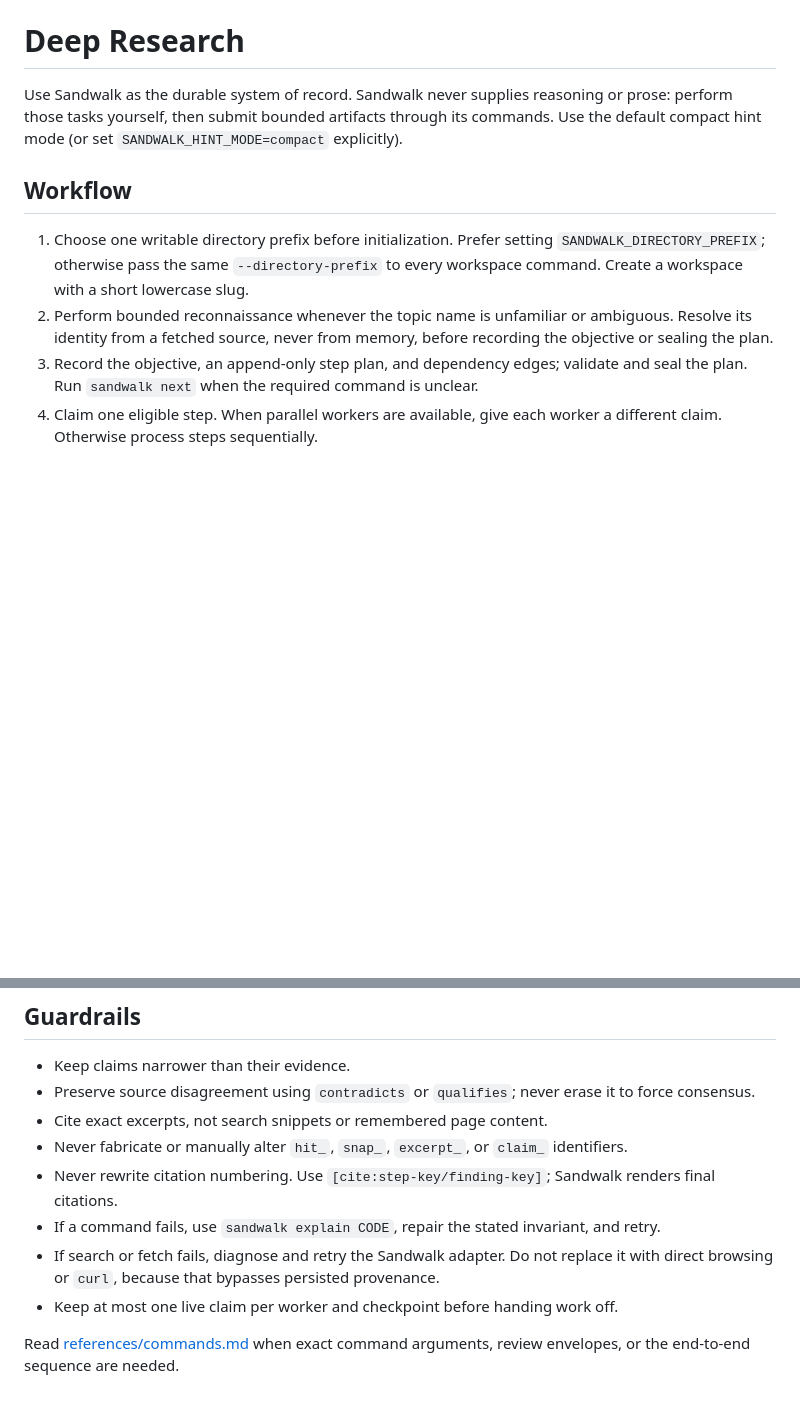
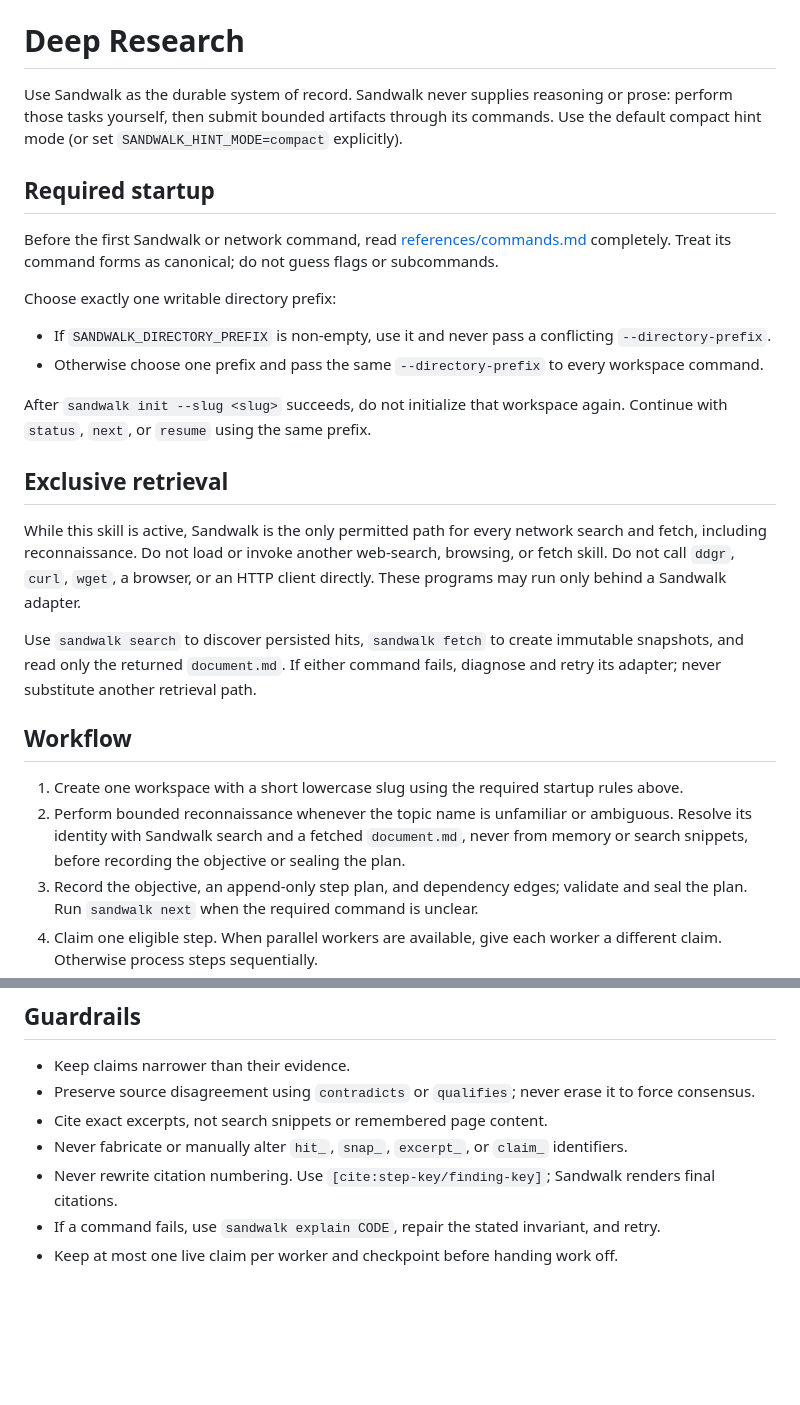
Before and after one commit to s-kostyaev/sandwalk, a Markdown page: skills/deep-research/SKILL.md, 2 parts joined by grey strips. GitHub-like rendering; blank space fills up the shorter version.

Commit message:
Make Sandwalk retrieval exclusive in research skill

```diff
--- a/skills/deep-research/SKILL.md
+++ b/skills/deep-research/SKILL.md
@@ -10,14 +10,43 @@ or prose: perform those tasks yourself, then submit bounded artifacts through
 its commands. Use the default compact hint mode (or set
 `SANDWALK_HINT_MODE=compact` explicitly).
 
+## Required startup
+
+Before the first Sandwalk or network command, read
+[references/commands.md](references/commands.md) completely. Treat its command
+forms as canonical; do not guess flags or subcommands.
+
+Choose exactly one writable directory prefix:
+
+- If `SANDWALK_DIRECTORY_PREFIX` is non-empty, use it and never pass a
+  conflicting `--directory-prefix`.
+- Otherwise choose one prefix and pass the same `--directory-prefix` to every
+  workspace command.
+
+After `sandwalk init --slug <slug>` succeeds, do not initialize that workspace
+again. Continue with `status`, `next`, or `resume` using the same prefix.
+
+## Exclusive retrieval
+
+While this skill is active, Sandwalk is the only permitted path for every
+network search and fetch, including reconnaissance. Do not load or invoke
+another web-search, browsing, or fetch skill. Do not call `ddgr`, `curl`,
+`wget`, a browser, or an HTTP client directly. These programs may run only
+behind a Sandwalk adapter.
+
+Use `sandwalk search` to discover persisted hits, `sandwalk fetch` to create
+immutable snapshots, and read only the returned `document.md`. If either
+command fails, diagnose and retry its adapter; never substitute another
+retrieval path.
+
 ## Workflow
 
-1. Choose one writable directory prefix before initialization. Prefer setting
-   `SANDWALK_DIRECTORY_PREFIX`; otherwise pass the same `--directory-prefix`
-   to every workspace command. Create a workspace with a short lowercase slug.
+1. Create one workspace with a short lowercase slug using the required startup
+   rules above.
 2. Perform bounded reconnaissance whenever the topic name is unfamiliar or
-   ambiguous. Resolve its identity from a fetched source, never from memory,
-   before recording the objective or sealing the plan.
+   ambiguous. Resolve its identity with Sandwalk search and a fetched
+   `document.md`, never from memory or search snippets, before recording the
+   objective or sealing the plan.
 3. Record the objective, an append-only step plan, and dependency edges;
    validate and seal the plan. Run `sandwalk next` when the required command is
    unclear.
@@ -51,10 +80,4 @@ edit the SQLite database, projections, snapshots, excerpts, or audit log.
   `[cite:step-key/finding-key]`; Sandwalk renders final citations.
 - If a command fails, use `sandwalk explain CODE`, repair the stated invariant,
   and retry.
-- If search or fetch fails, diagnose and retry the Sandwalk adapter. Do not
-  replace it with direct browsing or `curl`, because that bypasses persisted
-  provenance.
 - Keep at most one live claim per worker and checkpoint before handing work off.
-
-Read [references/commands.md](references/commands.md) when exact command
-arguments, review envelopes, or the end-to-end sequence are needed.
```
